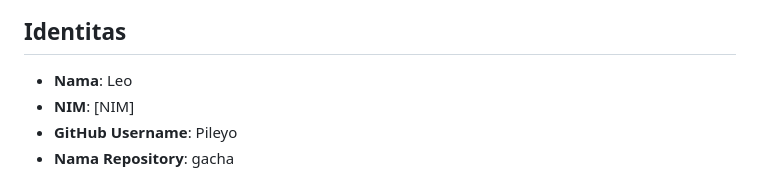
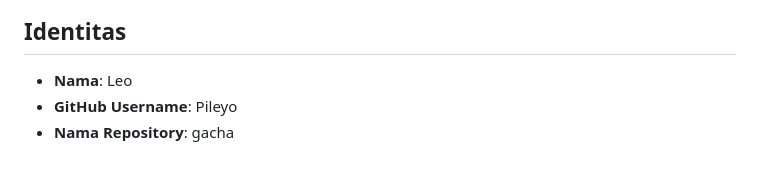
Before and after one commit to Pileyo/gacha, a Markdown page: README.md, the part around the change. Drawn GitHub-style.

Commit message:
Remove NIM from README
Removed NIM entry from the README.

```diff
--- a/README.md
+++ b/README.md
@@ -5,7 +5,6 @@ Website simulator gacha bergaya fantasi
 ## Identitas
 
 - **Nama**: Leo
-- **NIM**: [NIM]
 - **GitHub Username**: Pileyo
 - **Nama Repository**: gacha
 
```
